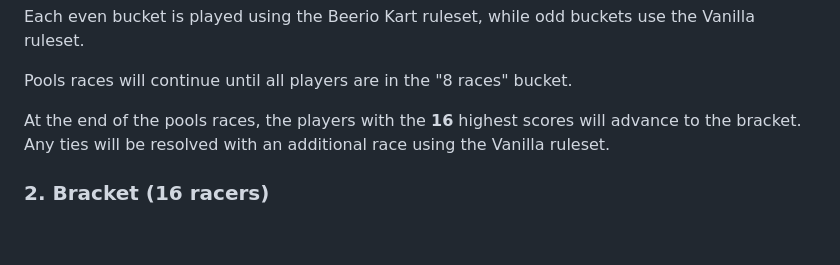
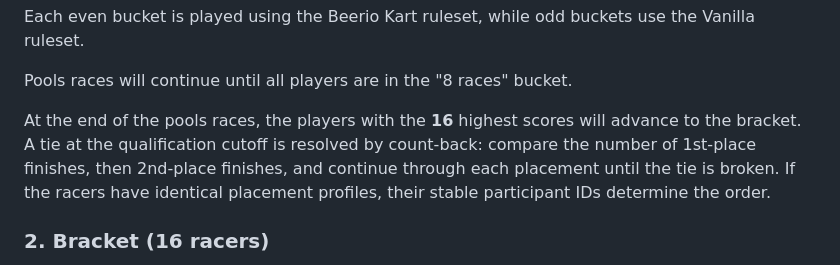
Before and after one commit to raz-a/beeriokartbracket, a Markdown page: docs/Rules_Brackets.md, the part around the change. Rendered like a GitHub page; blank space fills up the shorter version.

Commit message:
update rules

```diff
--- a/docs/Rules_Brackets.md
+++ b/docs/Rules_Brackets.md
@@ -71,7 +71,7 @@ Each even bucket is played using the Beerio Kart ruleset, while odd buckets use
 
 Pools races will continue until all players are in the "8 races" bucket.
 
-At the end of the pools races, the players with the **16** highest scores will advance to the bracket. Any ties will be resolved with an additional race using the Vanilla ruleset.
+At the end of the pools races, the players with the **16** highest scores will advance to the bracket. A tie at the qualification cutoff is resolved by count-back: compare the number of 1st-place finishes, then 2nd-place finishes, and continue through each placement until the tie is broken. If the racers have identical placement profiles, their stable participant IDs determine the order.
 
 ### 2. Bracket (16 racers)
 
```
Also changed, not shown: .github/copilot-instructions.md (+4 -2 lines), docs/Pool_Tiebreaker_Plan.md (+10 -8 lines).
